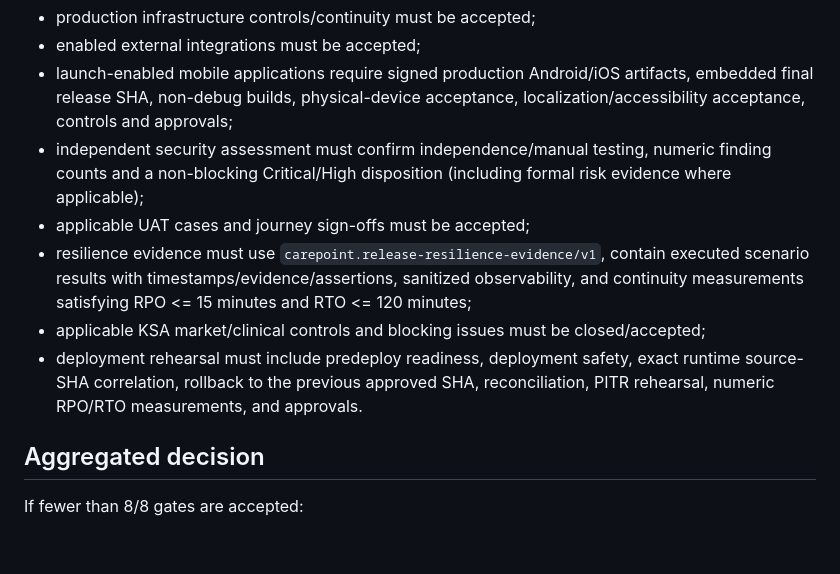
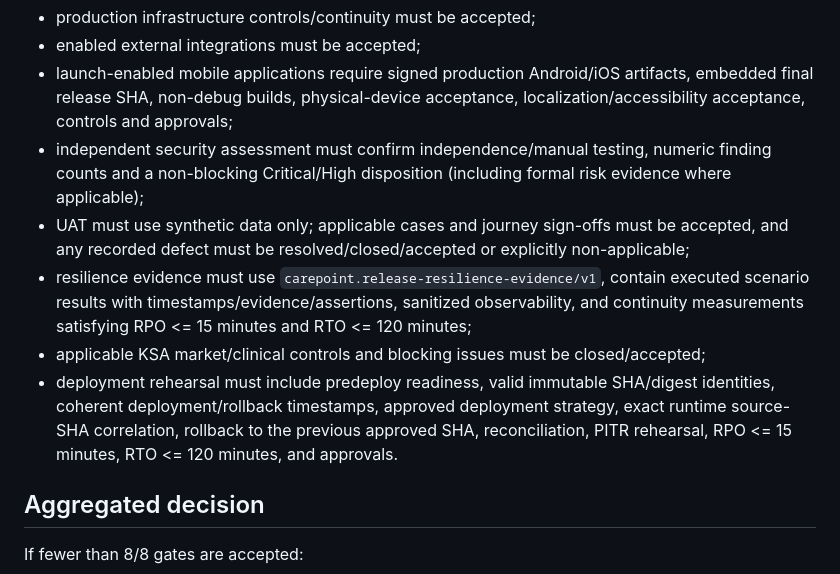
Before and after one commit to netctc/CarePoint-New, a Markdown page: docs/release-external-evidence-validator-phase32.md, the part around the change. Drawn GitHub-style; blank space fills up the shorter version.

Commit message:
docs(release): document hardened UAT and deployment evidence

```diff
--- a/docs/release-external-evidence-validator-phase32.md
+++ b/docs/release-external-evidence-validator-phase32.md
@@ -118,10 +118,10 @@ Examples:
 - enabled external integrations must be accepted;
 - launch-enabled mobile applications require signed production Android/iOS artifacts, embedded final release SHA, non-debug builds, physical-device acceptance, localization/accessibility acceptance, controls and approvals;
 - independent security assessment must confirm independence/manual testing, numeric finding counts and a non-blocking Critical/High disposition (including formal risk evidence where applicable);
-- applicable UAT cases and journey sign-offs must be accepted;
+- UAT must use synthetic data only; applicable cases and journey sign-offs must be accepted, and any recorded defect must be resolved/closed/accepted or explicitly non-applicable;
 - resilience evidence must use `carepoint.release-resilience-evidence/v1`, contain executed scenario results with timestamps/evidence/assertions, sanitized observability, and continuity measurements satisfying RPO <= 15 minutes and RTO <= 120 minutes;
 - applicable KSA market/clinical controls and blocking issues must be closed/accepted;
-- deployment rehearsal must include predeploy readiness, deployment safety, exact runtime source-SHA correlation, rollback to the previous approved SHA, reconciliation, PITR rehearsal, numeric RPO/RTO measurements, and approvals.
+- deployment rehearsal must include predeploy readiness, valid immutable SHA/digest identities, coherent deployment/rollback timestamps, approved deployment strategy, exact runtime source-SHA correlation, rollback to the previous approved SHA, reconciliation, PITR rehearsal, RPO <= 15 minutes, RTO <= 120 minutes, and approvals.
 
 ## Aggregated decision
 
```
